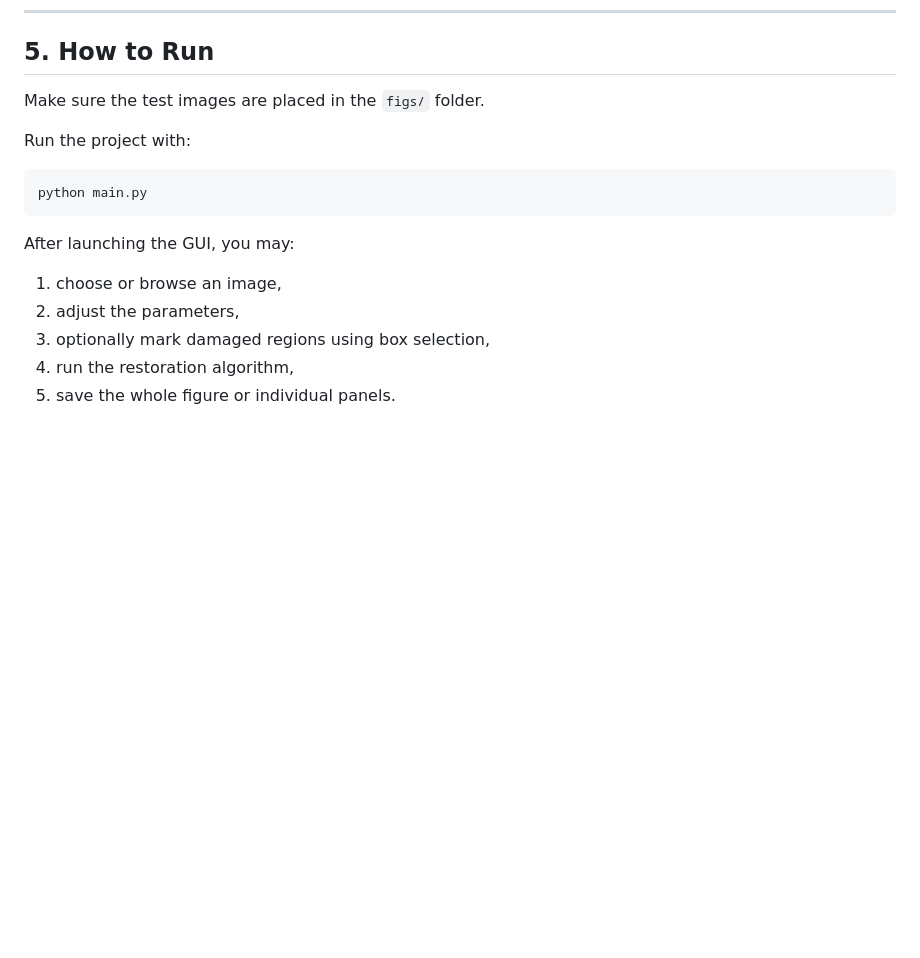
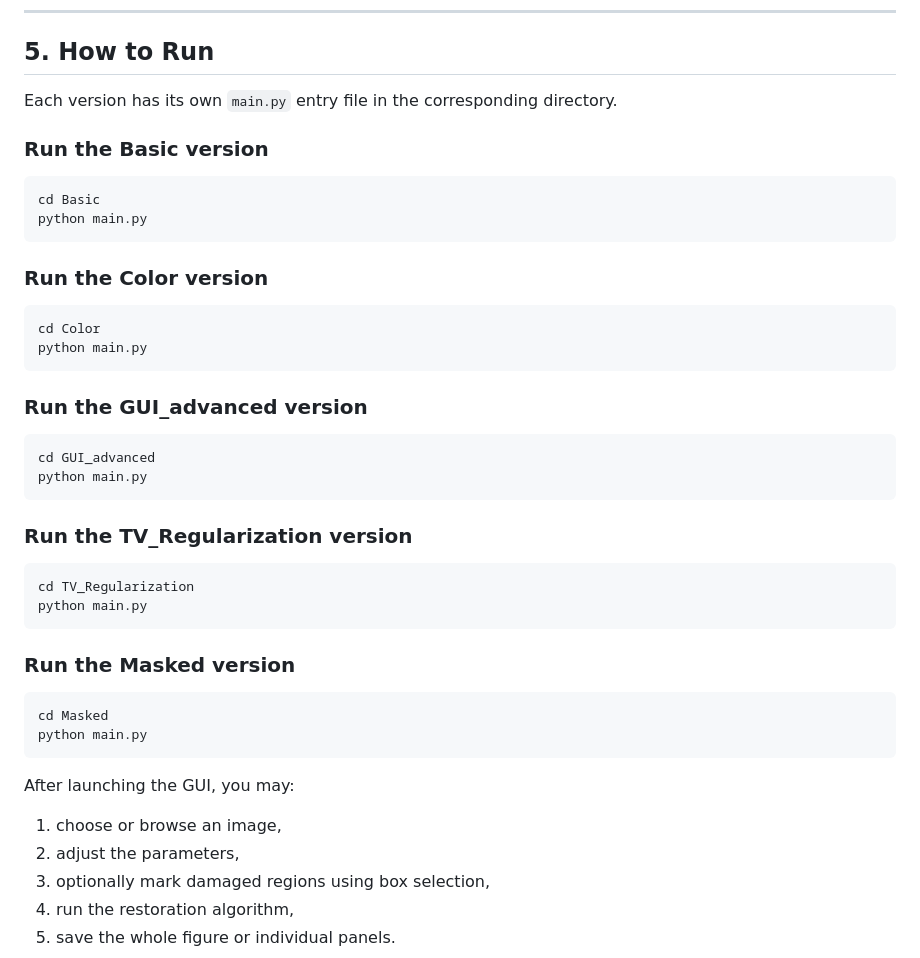
Before and after one commit to Stardust-math/Mathematical_Modeling, a Markdown page: HW&ANS/Answer_2/README.md, the part around one of its changes. Rendered like a GitHub page; blank space fills up the shorter version.

````diff
--- a/HW&ANS/Answer_2/README.md
+++ b/HW&ANS/Answer_2/README.md
@@ -154,11 +154,40 @@ conda activate rpca-image-restoration
 
 ## 5. How to Run
 
-Make sure the test images are placed in the `figs/` folder.
+Each version has its own `main.py` entry file in the corresponding directory.
 
-Run the project with:
+### Run the Basic version
 
 ```bash
+cd Basic
+python main.py
+```
+
+### Run the Color version
+
+```bash
+cd Color
+python main.py
+```
+
+### Run the GUI_advanced version
+
+```bash
+cd GUI_advanced
+python main.py
+```
+
+### Run the TV_Regularization version
+
+```bash
+cd TV_Regularization
+python main.py
+```
+
+### Run the Masked version
+
+```bash
+cd Masked
 python main.py
 ```
 
````
Also changed, not shown: other parts of HW&ANS/Answer_2/README.md (+28 -28 lines).
